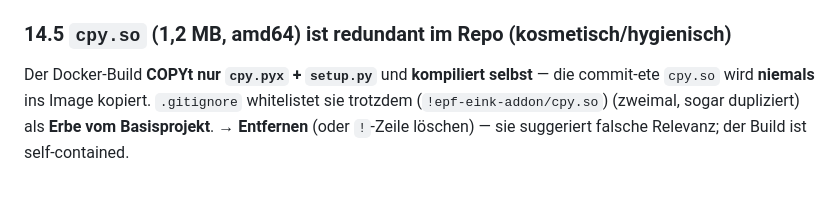
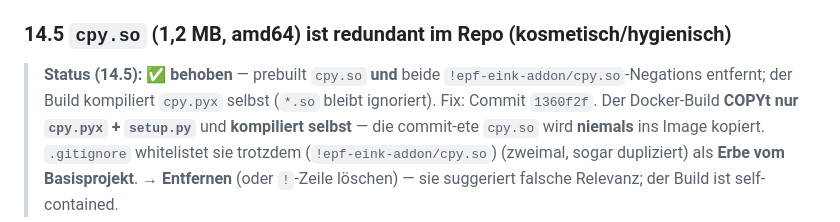
Before and after one commit to Zippo2000/epf-homeassistant-addons, a Markdown page: ANALYSE.md, the part around the change. Rendered like a GitHub page; blank space fills up the shorter version.

Commit message:
docs: record 14.5 closed (remove redundant cpy.so) — Commit 1360f2f

```diff
--- a/ANALYSE.md
+++ b/ANALYSE.md
@@ -536,6 +536,7 @@ machen; ggf. nur die *für die gewählte Quelle relevanten* Felder validieren.
 > **Status (14.4): ✅ behoben** — Gate in `run.sh` ist jetzt **source-conditional** (`image_source=immich`); reine ComfyUI-Setups starten ohne Immich-Werte. Verifiziert: `bash -n` + Gate-Simulation. Fix: Commit `9893f77`.
 
 ### 14.5 `cpy.so` (1,2 MB, amd64) ist **redundant im Repo** (kosmetisch/hygienisch)
+> **Status (14.5): ✅ behoben** — prebuilt `cpy.so` **und** beide `!epf-eink-addon/cpy.so`-Negations entfernt; der Build kompiliert `cpy.pyx` selbst (`*.so` bleibt ignoriert). Fix: Commit `1360f2f`.
 Der Docker-Build **COPYt nur `cpy.pyx` + `setup.py`** und **kompiliert selbst** — die commit-ete `cpy.so`
 wird **niemals** ins Image kopiert. `.gitignore` whitelistet sie trotzdem (`!epf-eink-addon/cpy.so`)
 (zweimal, sogar dupliziert) als **Erbe vom Basisprojekt**. → **Entfernen** (oder `!`-Zeile löschen) —
```
Also changed, not shown: plans/findings-14.md (+2 -1 lines).
